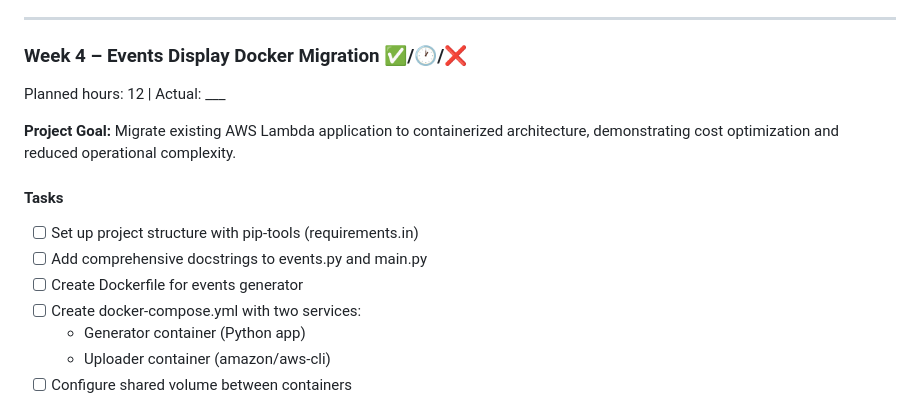
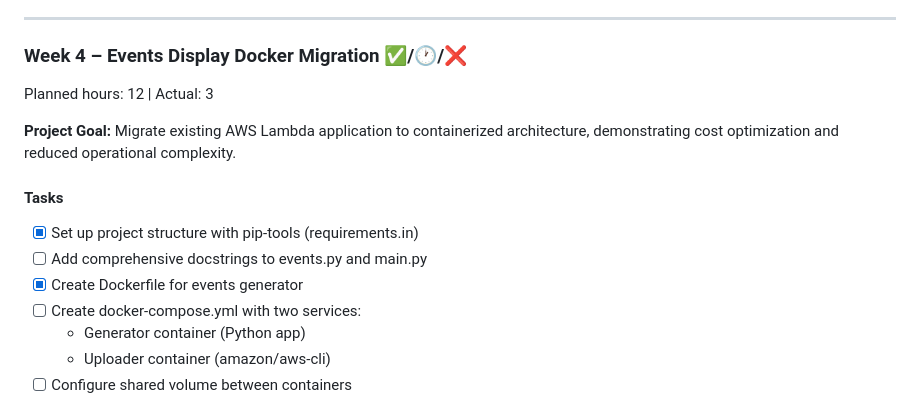
Before and after one commit to stillron/devops-learning-roadmap, a Markdown page: learning-plan.md, the part around the change. Drawn GitHub-style.

```diff
--- a/learning-plan.md
+++ b/learning-plan.md
@@ -244,14 +244,14 @@ Week 2's PATCH endpoint taught me to build things dynamically based on what data
 ---
 
 ### Week 4 – Events Display Docker Migration ✅/🕐/❌
-Planned hours: 12 | Actual: ___
+Planned hours: 12 | Actual: 3
 
 **Project Goal:** Migrate existing AWS Lambda application to containerized architecture, demonstrating cost optimization and reduced operational complexity.
 
 #### Tasks
-- [ ] Set up project structure with pip-tools (requirements.in)
+- [x] Set up project structure with pip-tools (requirements.in)
 - [ ] Add comprehensive docstrings to events.py and main.py
-- [ ] Create Dockerfile for events generator
+- [x] Create Dockerfile for events generator
 - [ ] Create docker-compose.yml with two services:
   - Generator container (Python app)
   - Uploader container (amazon/aws-cli)
```
